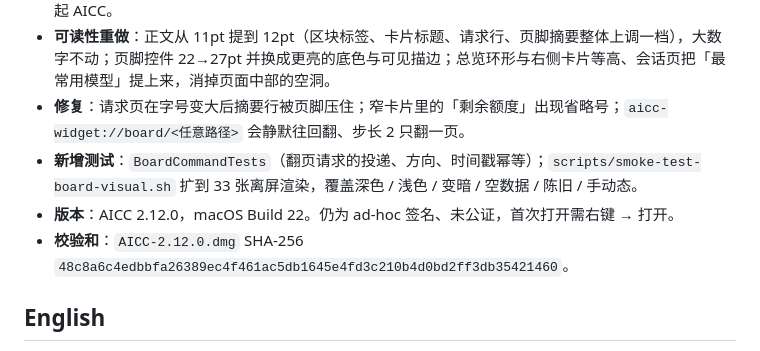
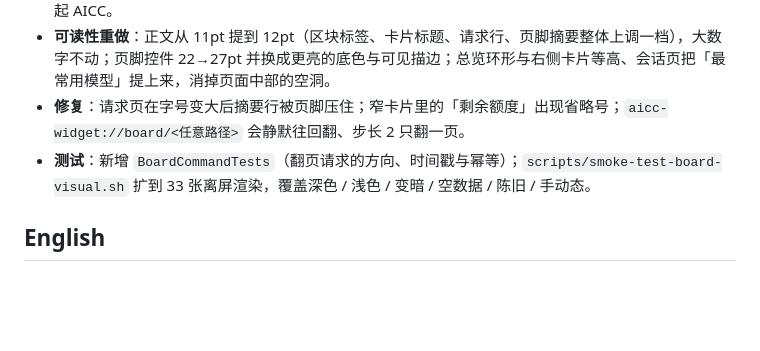
Before and after one commit to easonwong2026-del/AICC, a Markdown page: docs/releases/2.12.0.md, the part around one of its changes. GitHub-like rendering; blank space fills up the shorter version.

```diff
--- a/docs/releases/2.12.0.md
+++ b/docs/releases/2.12.0.md
@@ -7,9 +7,7 @@
 - **翻页走深链，不用 App Intents**：桌面小组件的 `Button(intent:)` 需要 Xcode 生成的 App Intents 元数据，手工打包（仅 Command Line Tools + ad-hoc 签名）下点击会被系统静默丢弃。页脚改用 `Link` + `aicc-widget://board/next|previous`，由主机 App 投递翻页请求。代价是点一下会短暂唤起 AICC。
 - **可读性重做**：正文从 11pt 提到 12pt（区块标签、卡片标题、请求行、页脚摘要整体上调一档），大数字不动；页脚控件 22→27pt 并换成更亮的底色与可见描边；总览环形与右侧卡片等高、会话页把「最常用模型」提上来，消掉页面中部的空洞。
 - **修复**：请求页在字号变大后摘要行被页脚压住；窄卡片里的「剩余额度」出现省略号；`aicc-widget://board/<任意路径>` 会静默往回翻、步长 2 只翻一页。
-- **新增测试**：`BoardCommandTests`（翻页请求的投递、方向、时间戳幂等）；`scripts/smoke-test-board-visual.sh` 扩到 33 张离屏渲染，覆盖深色 / 浅色 / 变暗 / 空数据 / 陈旧 / 手动态。
-- **版本**：AICC 2.12.0，macOS Build 22。仍为 ad-hoc 签名、未公证，首次打开需右键 → 打开。
-- **校验和**：`AICC-2.12.0.dmg` SHA-256 `48c8a6c4edbbfa26389ec4f461ac5db1645e4fd3c210b4d0bd2ff3db35421460`。
+- **测试**：新增 `BoardCommandTests`（翻页请求的方向、时间戳与幂等）；`scripts/smoke-test-board-visual.sh` 扩到 33 张离屏渲染，覆盖深色 / 浅色 / 变暗 / 空数据 / 陈旧 / 手动态。
 
 ## English
 
```
Also changed, not shown: other parts of docs/releases/2.12.0.md (+39 -2 lines).
